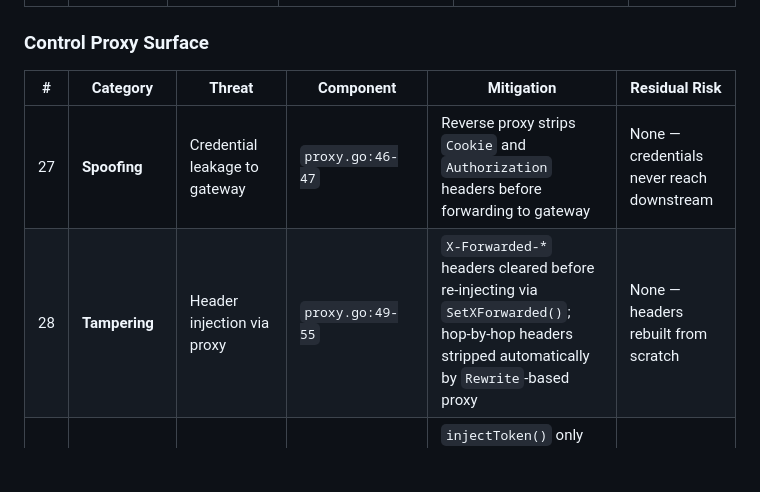
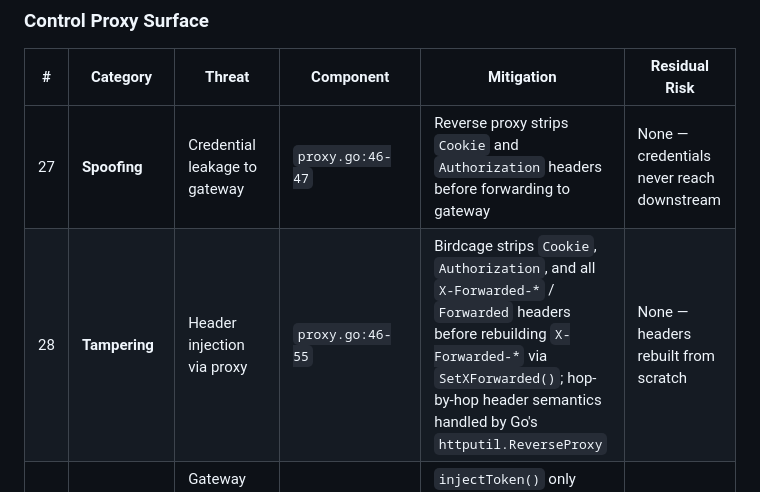
Before and after one commit to vhscom/birdcage, a Markdown page: docs/threat-model.md, the part around the change. GitHub-like rendering; blank space fills up the shorter version.

Commit message:
docs: clarify proxy header handling

```diff
--- a/docs/threat-model.md
+++ b/docs/threat-model.md
@@ -49,7 +49,7 @@ STRIDE analysis for Birdcage. This document maps each threat to the specific mit
 | # | Category | Threat | Component | Mitigation | Residual Risk |
 |---|----------|--------|-----------|------------|---------------|
 | 27 | **Spoofing** | Credential leakage to gateway | `proxy.go:46-47` | Reverse proxy strips `Cookie` and `Authorization` headers before forwarding to gateway | None — credentials never reach downstream |
-| 28 | **Tampering** | Header injection via proxy | `proxy.go:49-55` | `X-Forwarded-*` headers cleared before re-injecting via `SetXForwarded()`; hop-by-hop headers stripped automatically by `Rewrite`-based proxy | None — headers rebuilt from scratch |
+| 28 | **Tampering** | Header injection via proxy | `proxy.go:46-55` | Birdcage strips `Cookie`, `Authorization`, and all `X-Forwarded-*` / `Forwarded` headers before rebuilding `X-Forwarded-*` via `SetXForwarded()`; hop-by-hop header semantics handled by Go's `httputil.ReverseProxy` | None — headers rebuilt from scratch |
 | 29 | **Tampering** | Gateway token injection in non-connect frames | `bridge.go:177-201` | `injectToken()` only modifies JSON messages where `type=="req"` and `method=="connect"` and `params` exists; binary messages rejected | None — narrow injection criteria |
 | 30 | **Information Disclosure** | Response header leakage from gateway | `proxy.go:57-62` | `ModifyResponse` strips `Set-Cookie`, `Server`, `X-Powered-By` from gateway responses | None — sensitive headers removed |
 | 31 | **Denial of Service** | WebSocket bridge flooding | `bridge.go:149-162` | Rate limit: 100 messages per 1-second sliding window; binary messages rejected with close code 1003 | None — both text and binary abuse paths covered |
```
